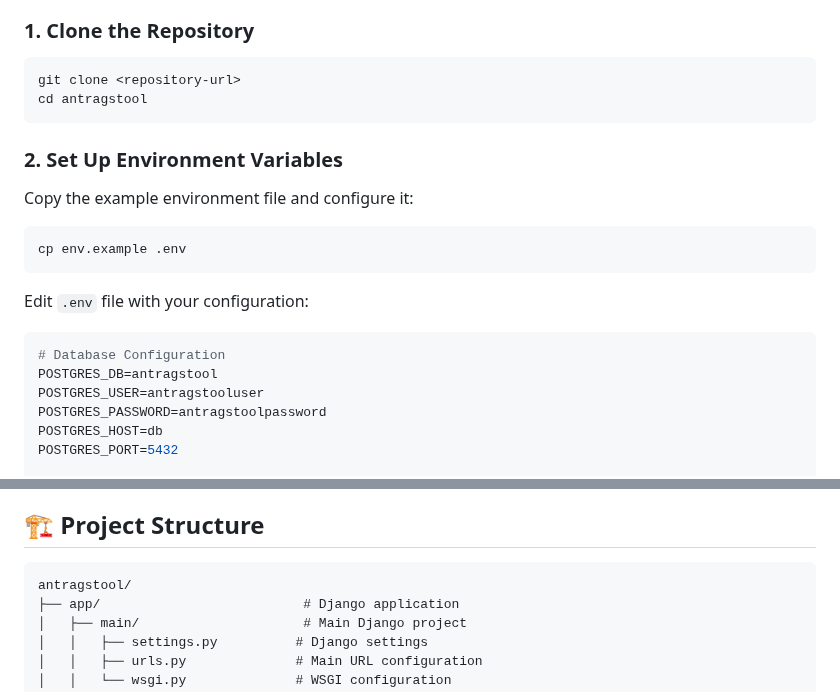
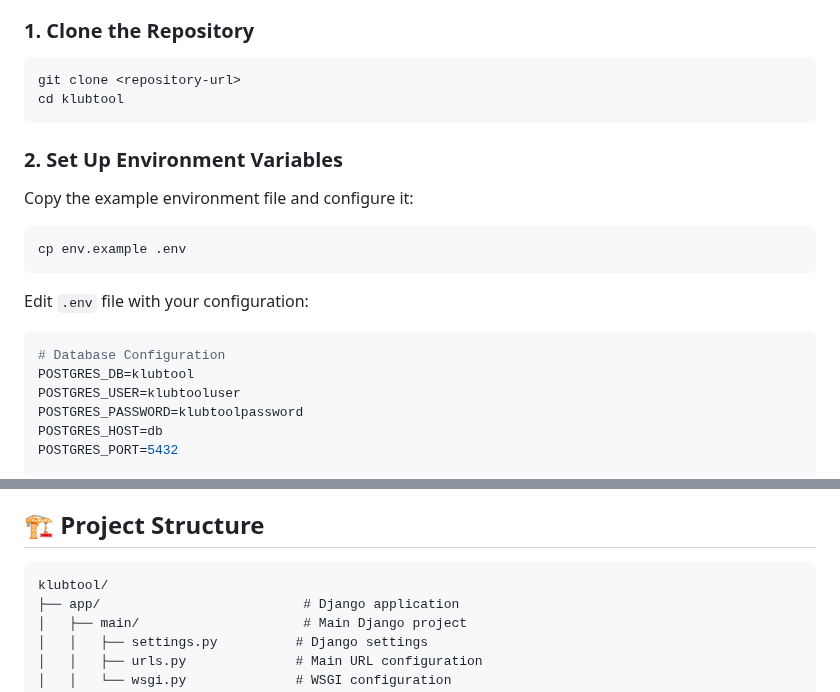
Before and after one commit to silvioheinze/klubtool, a Markdown page: README.md, 2 parts joined by grey strips. GitHub-like rendering.

Commit message:
Update README to reflect project name change from 'antragstool' to 'klubtool' and adjust database configuration accordingly. This includes updates to directory structure and environment variable settings for consistency.

````diff
--- a/README.md
+++ b/README.md
@@ -35,7 +35,7 @@ A modern Django-based political group management system built with Docker, Postg
 
 ```bash
 git clone <repository-url>
-cd antragstool
+cd klubtool
 ```
 
 ### 2. Set Up Environment Variables
@@ -50,9 +50,9 @@ Edit `.env` file with your configuration:
 
 ```env
 # Database Configuration
-POSTGRES_DB=antragstool
-POSTGRES_USER=antragstooluser
-POSTGRES_PASSWORD=antragstoolpassword
+POSTGRES_DB=klubtool
+POSTGRES_USER=klubtooluser
+POSTGRES_PASSWORD=klubtoolpassword
 POSTGRES_HOST=db
 POSTGRES_PORT=5432
 
@@ -128,7 +128,7 @@ docker compose exec app python manage.py createsuperuser
 ## 🏗️ Project Structure
 
 ```
-antragstool/
+klubtool/
 ├── app/                          # Django application
 │   ├── main/                     # Main Django project
 │   │   ├── settings.py          # Django settings
````
